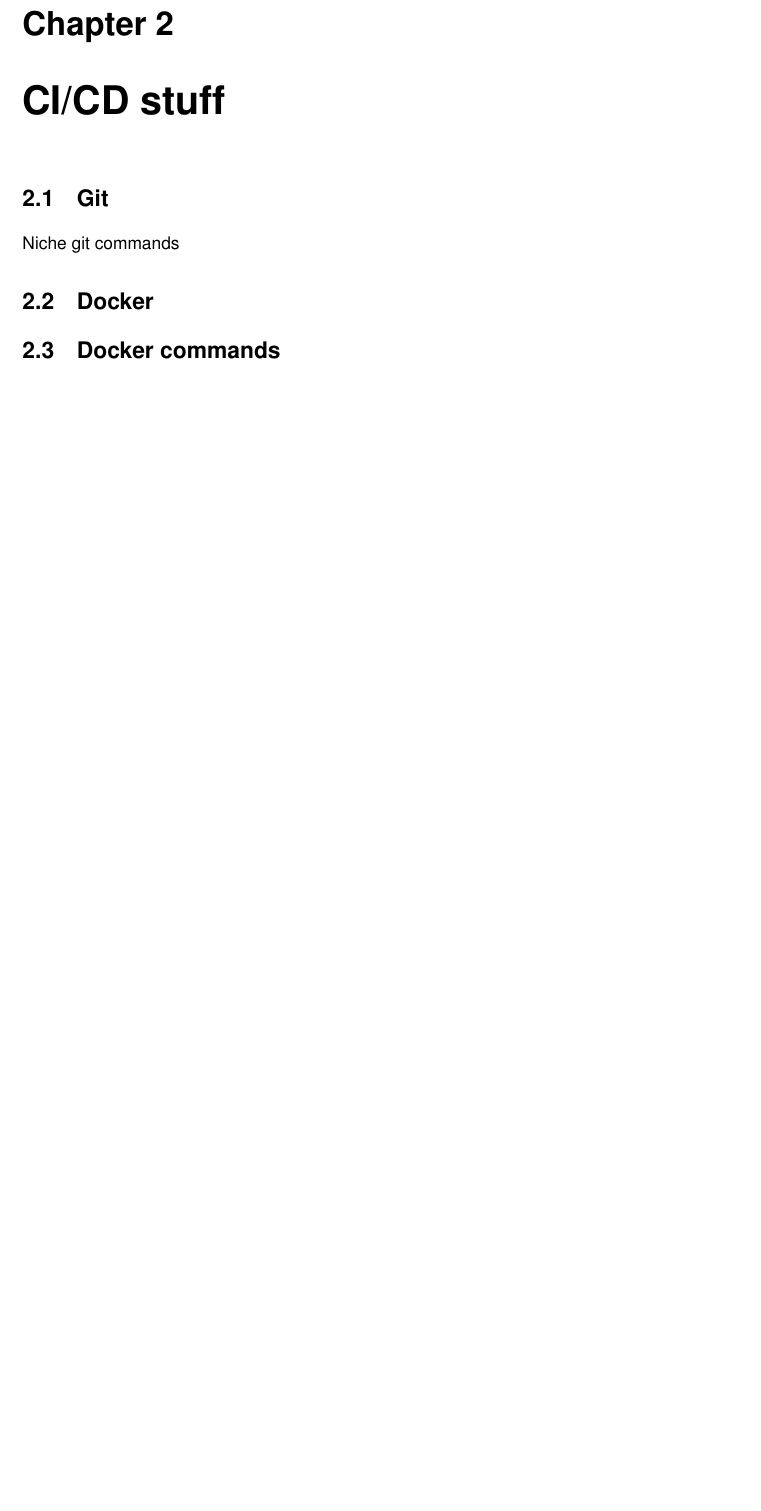
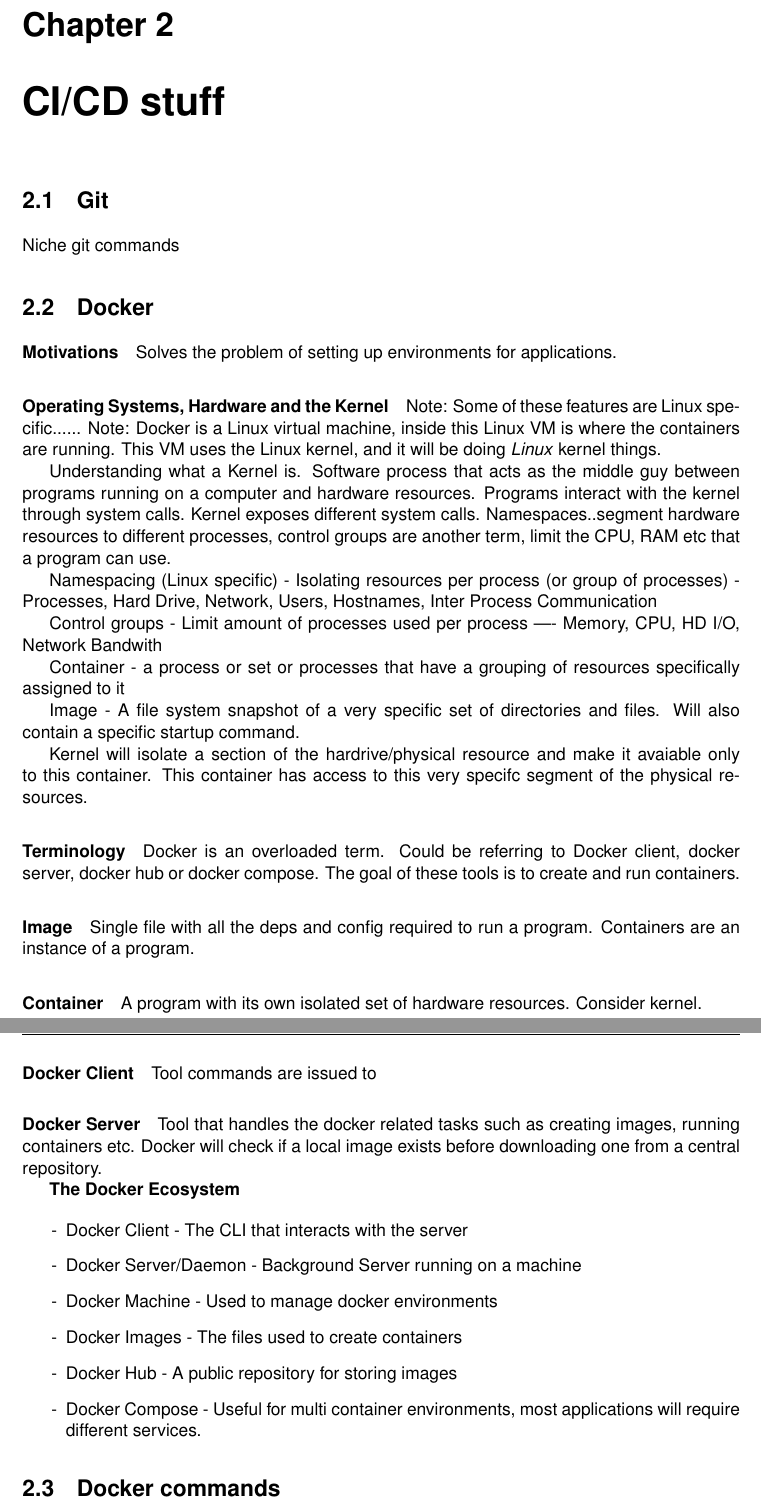
Before and after one commit to marwhals/devops-linux-tooling-notes, a LaTeX book (src/main.tex): part of page 7 of 11 before the commit and two parts of pages 7 and 8 of 11 after it, the two joined at a grey line, cut so that both start at the same text, the shorter picture padded with empty space. Compiled offline with pdfLaTeX.

Commit message:
Add notes on Linux and the overall Docker ecosystem

```diff
--- a/src/main.tex
+++ b/src/main.tex
@@ -12,6 +12,7 @@
 \usepackage{listings}   % For code listing
 \usepackage{lipsum}     % For placeholder text (to test layout)
 \usepackage{helvet} % Helvetica as a sans-serif font alternative\usepackage{xcolor}
+\usepackage{enumitem} %Allow for lists
 
 \renewcommand{\rmdefault}{phv} % Set the default font family to Helvetica
 
@@ -62,13 +64,77 @@
     \subsection{Bash Scripting}
     Hmmmmmm useful stuff for scripting
 
+
     \section{Hardening a Linux box}
     Hardening a linux box
 
 %\part{The rest}
+
+
     \chapter{CI/CD stuff}
+
 
     \section{Git}
 
-Niche git commands
+    Niche git commands
+
+
     \section{Docker}
+
+    \paragraph{Motivations}
+    Solves the problem of setting up environments for applications.
+
+    \paragraph{Operating Systems, Hardware and the Kernel}
+    Note: Some of these features are Linux specific......
+    Note: Docker is a Linux virtual machine, inside this Linux VM is where the containers are running.
+    This VM uses the Linux kernel, and it will be doing \textit{Linux} kernel things.
+
+    Understanding what a Kernel is.
+    Software process that acts as the middle guy between programs running on a computer and hardware resources.
+    Programs interact with the kernel through system calls.
+    Kernel exposes different system calls.
+    Namespaces..segment hardware resources to different processes, control groups are another term, limit the CPU, RAM etc that a program can use.
+
+    Namespacing (Linux specific) - Isolating resources per process (or group of processes) - Processes, Hard Drive, Network, Users, Hostnames, Inter Process Communication
+
+    Control groups - Limit amount of processes used per process ---- Memory, CPU, HD I/O, Network Bandwith
+
+    Container - a process or set or processes that have a grouping of resources specifically assigned to it
+
+    Image - A file system snapshot of a very specific set of directories and files.
+    Will also contain a specific startup command.
+
+    Kernel will isolate a section of the hardrive/physical resource and make it avaiable only to this container.
+    This container has access to this very specifc segment of the physical resources.
+
+
+    \paragraph{Terminology}
+    Docker is an overloaded term.
+    Could be referring to Docker client, docker server, docker hub or docker compose.
+    The goal of these tools is to create and run containers.
+
+    \paragraph{Image}
+    Single file with all the deps and config required to run a program.
+    Containers are an instance of a program.
+
+    \paragraph{Container}
+    A program with its own isolated set of hardware resources. Consider kernel.
+
+    \paragraph{Docker Client}
+    Tool commands are issued to
+
+    \paragraph{Docker Server}
+    Tool that handles the docker related tasks such as creating images, running containers etc.
+    Docker will check if a local image exists before downloading one from a central repository.
+
+
+    \textbf{The Docker Ecosystem}
+
+    \begin{itemize}[label=-]
+        \item Docker Client - The CLI that interacts with the server
+        \item Docker Server/Daemon - Background Server running on a machine
+        \item Docker Machine - Used to manage docker environments
+        \item Docker Images - The files used to create containers
+        \item Docker Hub - A public repository for storing images
+        \item Docker Compose - Useful for multi container environments, most applications will require different services.
+    \end{itemize}
```
Also changed, not shown: src/main.tex (26 more changed lines).
